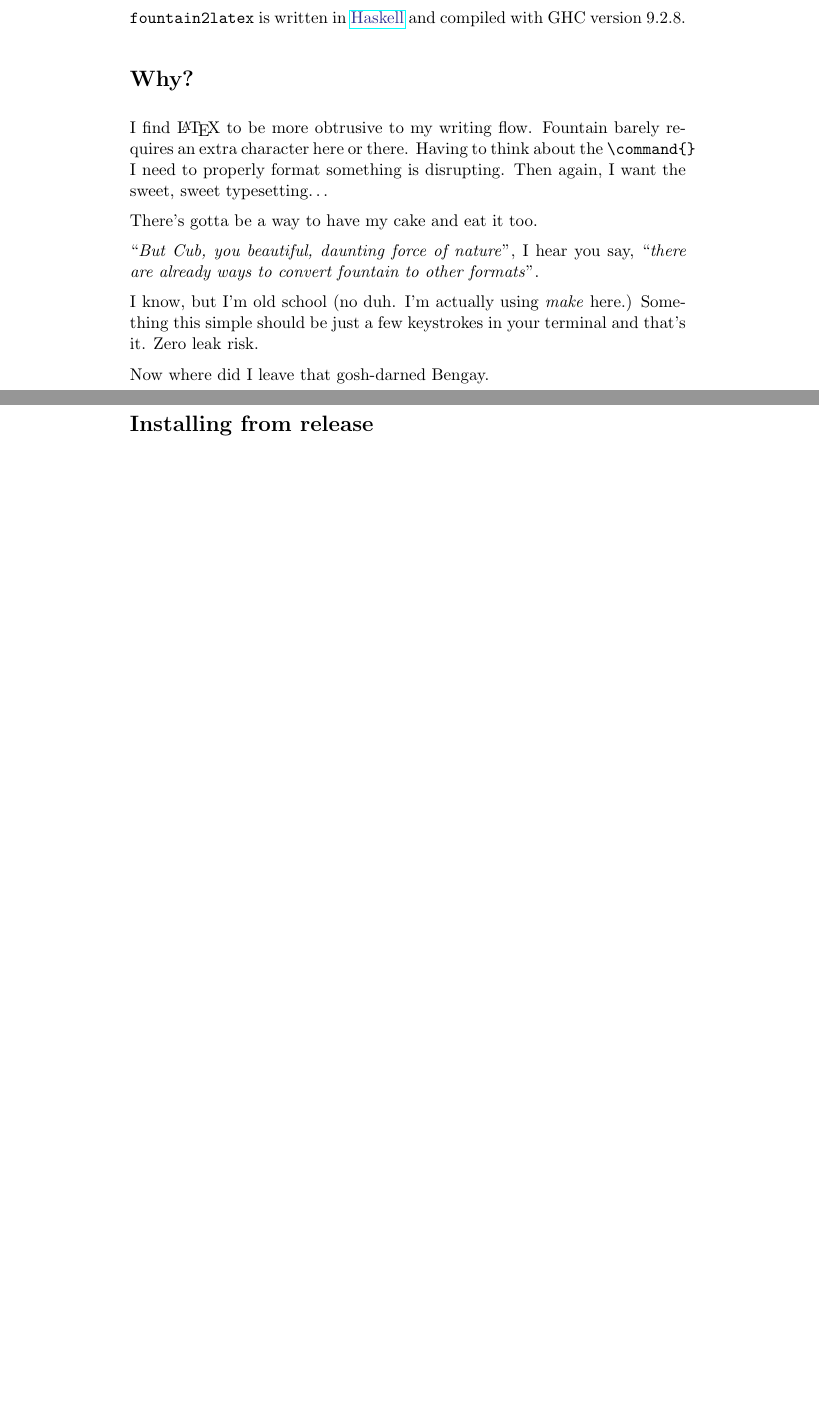
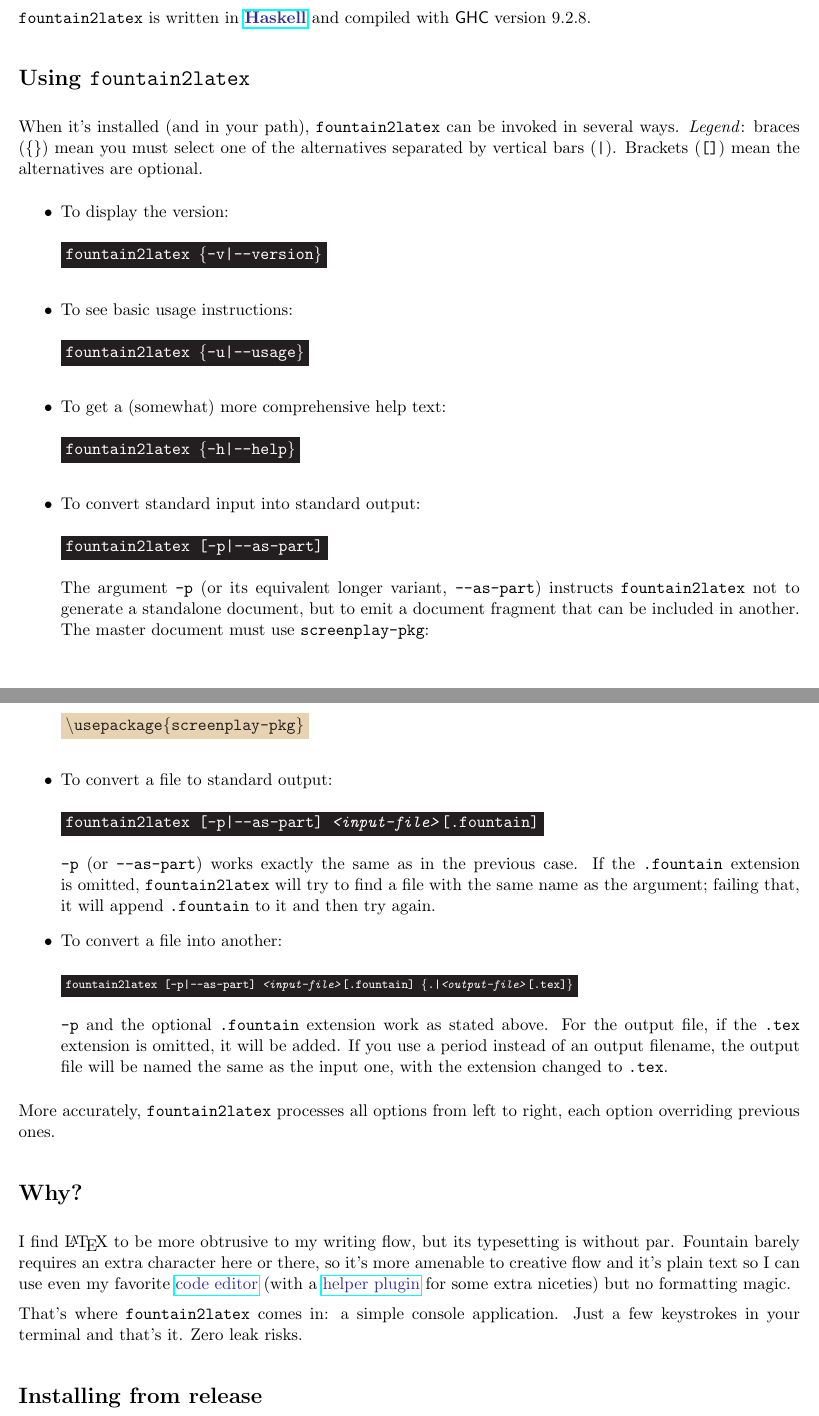
Before and after one commit to CubOfJudahsLion/fountain2latex, a LaTeX document (README.tex): two parts of pages 1 and 2 of 2 before the commit and two parts of pages 1 and 2 of 3 after it, joined at a grey line, cut so that both start at the same text, the shorter picture padded with empty space. Compiled offline with pdfLaTeX.

Commit message:
Changes on README. Implementation of command-line processing.

```diff
--- a/README.tex
+++ b/README.tex
@@ -29,27 +31,62 @@ Academy-recommended rules. It can be found in the
 \link{https://miktex.org/}{MiKTeX} distributions, both of which offer
 packages for Linux, Windows and Mac.
 
-\texttt{fountain2latex} is written in \link{https://haskell.org}{Haskell}
-and compiled with GHC version 9.2.8.
+\texttt{fountain2latex} is written in \link{https://haskell.org}{\textbf{Haskell}}
+and compiled with \textsf{GHC} version 9.2.8.
+
+
+\section*{Using \texttt{fountain2latex}}
+
+When it's installed (and in your path), \texttt{fountain2latex} can be
+invoked in several ways. \emph{Legend}: braces (\texttt{\{\}}) mean you
+must select one of the alternatives separated by vertical bars (\texttt{|}).
+Brackets (\texttt{[]}) mean the alternatives are optional.
+\begin{itemize}
+  \item{To display the version:\\ \\
+    \cmdline{fountain2latex \{-v|-{}-version\}}}\\
+  \item{To see basic usage instructions:\\ \\
+    \cmdline{fountain2latex \{-u|-{}-usage\}}}\\
+  \item{To get a (somewhat) more comprehensive help text:\\ \\
+    \cmdline{fountain2latex \{-h|-{}-help\}}}\\
+  \item{To convert standard input into standard output:\\ \\
+    \cmdline{fountain2latex [-p|-{}-as-part]}\\ \\
+    The argument \texttt{-p} (or its equivalent longer variant, \texttt{-{}-as-part})
+    instructs \texttt{fountain2latex} not to generate a standalone document,
+    but to emit a document fragment that can be included in another. The master
+    document must use \texttt{screenplay-pkg}:\\ \\
+    \colorbox{Parchment}{\textcolor{Black}{\texttt{\textbackslash{}usepackage\{screenplay-pkg\}}}}}\\
+  \item{To convert a file to standard output:\\ \\
+    \cmdline{fountain2latex [-p|-{}-as-part] \emph{<input-file>}[.fountain]}\\ \\
+    \texttt{-p} (or \texttt{-{}-as-part}) works exactly the same as in the previous
+    case. If the \texttt{.fountain} extension is omitted, \texttt{fountain2latex}
+    will try to find a file with the same name as the argument; failing that, it
+    will append \texttt{.fountain} to it and then try again.}
+  \item{To convert a file into another:\\ \\
+    \cmdline{\scriptsize{fountain2latex [-p|-{}-as-part] \emph{<input-file>}[.fountain] \{.|\emph{<output-file>}[.tex]\}}}\\ \\
+    \texttt{-p} and the optional \texttt{.fountain} extension work as
+    stated above. For the output file, if the \texttt{.tex} extension
+    is omitted, it will be added. If you use a period instead of an
+    output filename, the output file will be named the same as the
+    input one, with the extension changed to \texttt{.tex}.}
+\end{itemize}
+
+More accurately, \texttt{fountain2latex} processes all options from
+left to right, each option overriding previous ones.
 
 
 \section*{Why?}
 
-I find {\LaTeX} to be more obtrusive to my writing flow. Fountain barely
-requires an extra character here or there. Having to think about the
-\verb|\command{}| I need to properly format something is disrupting.
-Then again, I want the sweet, sweet typesetting{\ldots}
+I find {\LaTeX} to be more obtrusive to my writing flow, but its
+typesetting is without par. Fountain barely requires an extra
+character here or there, so it's more amenable to creative flow
+and it's plain text so I can use even my favorite
+\link{https://www.vim.org/}{code editor} (with
+a \link{https://github.com/kblin/vim-fountain}{helper plugin}
+for some extra niceties) but no formatting magic.
 
-There's gotta be a way to have my cake and eat it too.
-
-``\emph{But Cub, you beautiful, daunting force of nature}'', I hear you say,
-``\emph{there are already ways to convert fountain to other formats}''.
-
-I know, but I'm old school (no duh. I'm actually using \emph{make} here.)
-Something this simple should be just a few keystrokes in your terminal and
-that's it. Zero leak risk.
-
-Now where did I leave that gosh-darned Bengay.
+That's where \texttt{fountain2latex} comes in: a simple console
+application. Just a few keystrokes in your terminal and that's it.
+Zero leak risks.
 
 
 \section*{Installing from release}
```
Also changed, not shown: README-prelude.md, README.md, README.pdf, README.tex (39 more changed lines), 5 other files.
